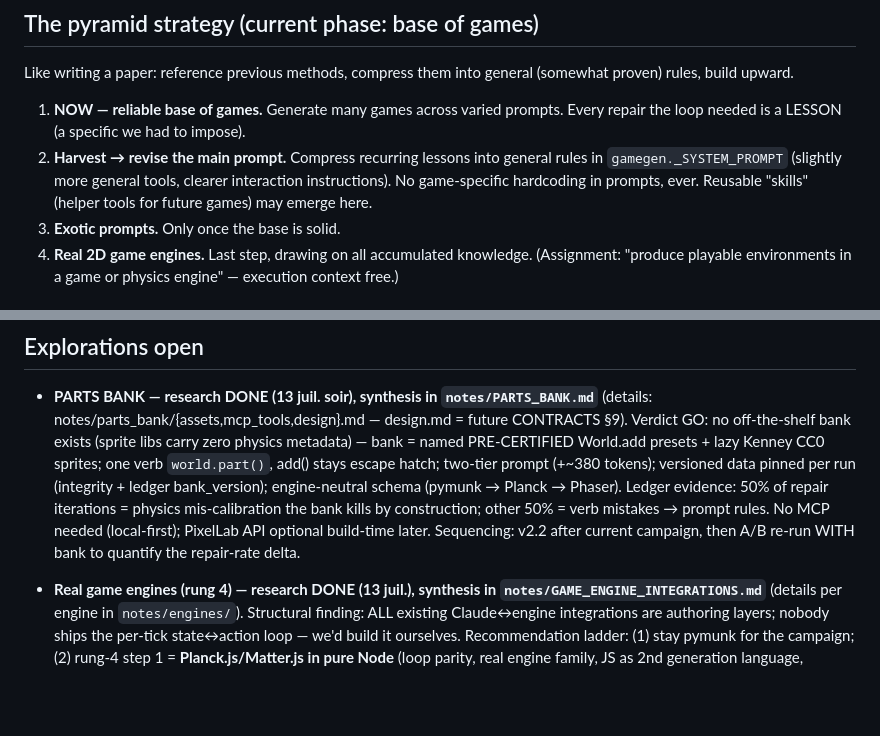
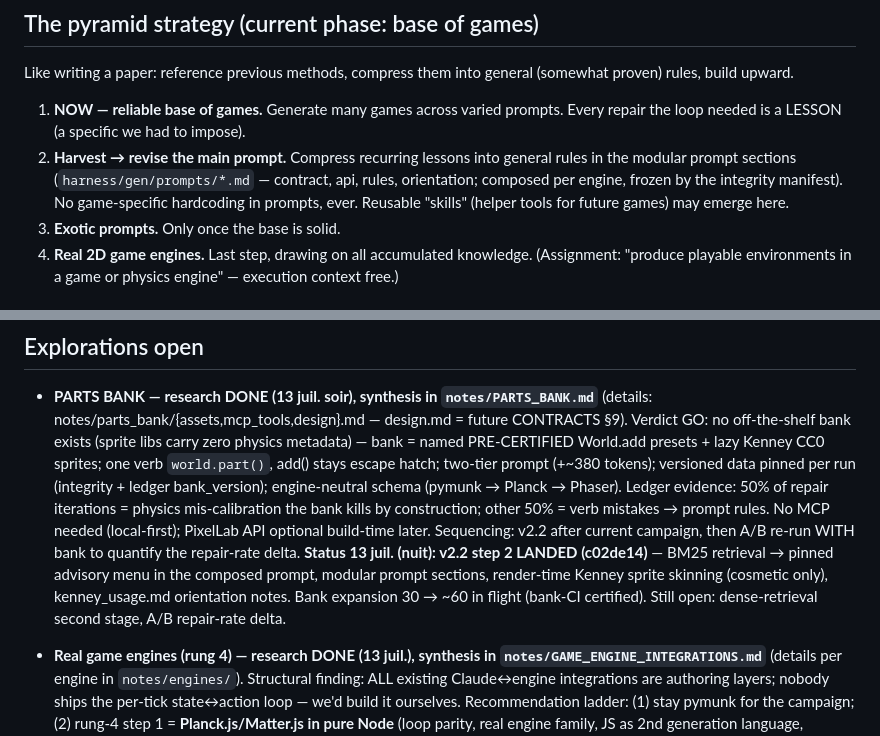
Before and after one commit to Eliasepfl/gi-harness, a Markdown page: OBJECTIVES.md, 2 parts joined by grey strips. GitHub-like rendering; blank space fills up the shorter version.

```diff
--- a/OBJECTIVES.md
+++ b/OBJECTIVES.md
@@ -12,9 +12,10 @@ Like writing a paper: reference previous methods, compress them into general
 1. **NOW — reliable base of games.** Generate many games across varied prompts.
    Every repair the loop needed is a LESSON (a specific we had to impose).
 2. **Harvest → revise the main prompt.** Compress recurring lessons into general
-   rules in `gamegen._SYSTEM_PROMPT` (slightly more general tools, clearer
-   interaction instructions). No game-specific hardcoding in prompts, ever.
-   Reusable "skills" (helper tools for future games) may emerge here.
+   rules in the modular prompt sections (`harness/gen/prompts/*.md` — contract,
+   api, rules, orientation; composed per engine, frozen by the integrity
+   manifest). No game-specific hardcoding in prompts, ever. Reusable "skills"
+   (helper tools for future games) may emerge here.
 3. **Exotic prompts.** Only once the base is solid.
 4. **Real 2D game engines.** Last step, drawing on all accumulated knowledge.
    (Assignment: "produce playable environments in a game or physics engine" —
@@ -116,6 +117,11 @@ are repair material AND robustness evidence (training-signal for GI's framing).
   = verb mistakes → prompt rules. No MCP needed (local-first); PixelLab API
   optional build-time later. Sequencing: v2.2 after current campaign, then A/B
   re-run WITH bank to quantify the repair-rate delta.
+  **Status 13 juil. (nuit): v2.2 step 2 LANDED (c02de14)** — BM25 retrieval →
+  pinned advisory menu in the composed prompt, modular prompt sections,
+  render-time Kenney sprite skinning (cosmetic only), kenney_usage.md
+  orientation notes. Bank expansion 30 → ~60 in flight (bank-CI certified).
+  Still open: dense-retrieval second stage, A/B repair-rate delta.
 
 - **Real game engines (rung 4) — research DONE (13 juil.), synthesis in
   `notes/GAME_ENGINE_INTEGRATIONS.md`** (details per engine in `notes/engines/`).
```
Also changed, not shown: VERSIONS.md (+17 -8 lines).
